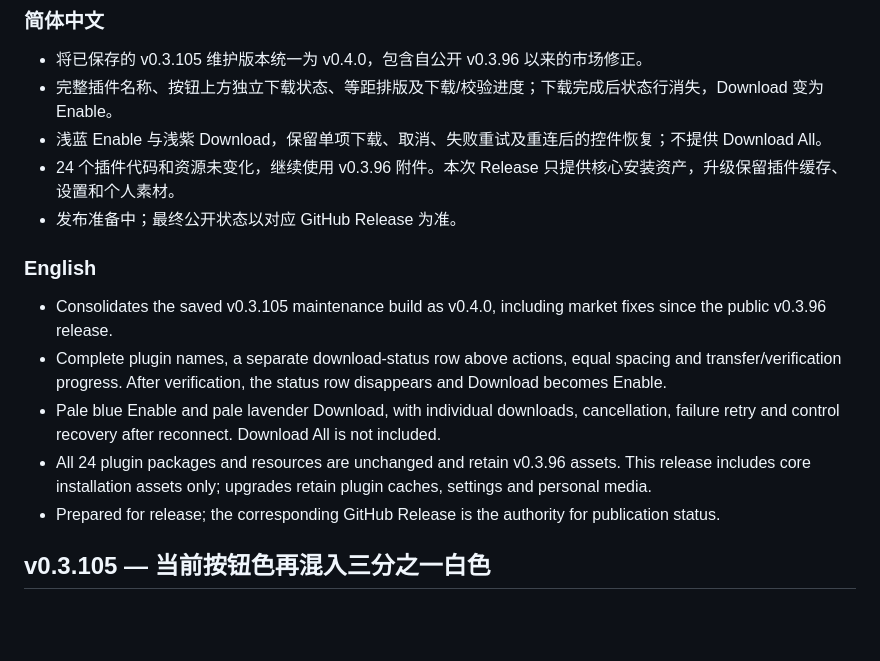
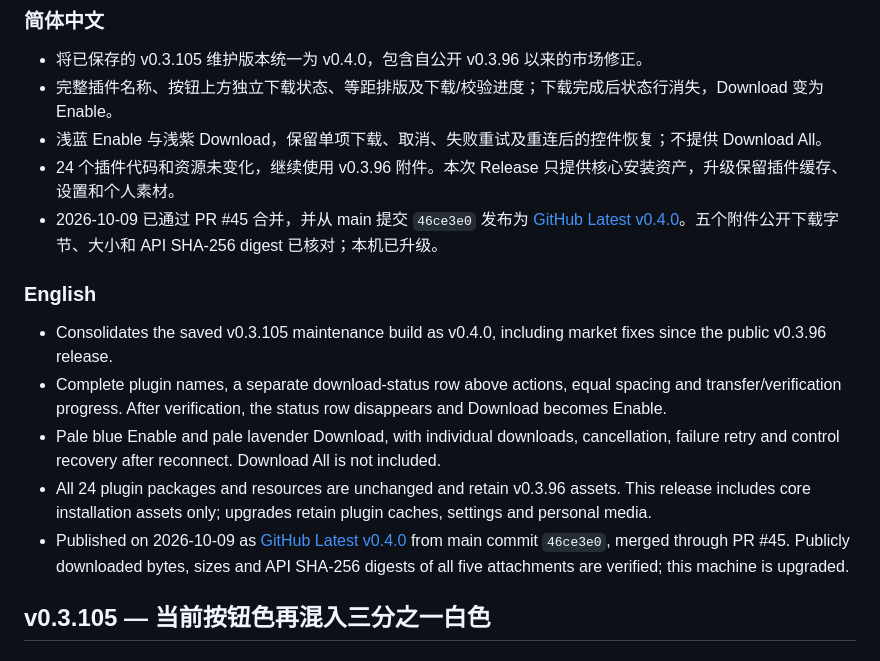
Before and after one commit to Rice-dog/code-codex, a Markdown page: releases/README.md, the part around the change. Drawn GitHub-style; blank space fills up the shorter version.

Commit message:
docs: record verified v0.4.0 publication

```diff
--- a/releases/README.md
+++ b/releases/README.md
@@ -10,7 +10,7 @@ This folder contains ready-made downloadable packages.
 - 完整插件名称、按钮上方独立下载状态、等距排版及下载/校验进度；下载完成后状态行消失，Download 变为 Enable。
 - 浅蓝 Enable 与浅紫 Download，保留单项下载、取消、失败重试及重连后的控件恢复；不提供 Download All。
 - 24 个插件代码和资源未变化，继续使用 v0.3.96 附件。本次 Release 只提供核心安装资产，升级保留插件缓存、设置和个人素材。
-- 发布准备中；最终公开状态以对应 GitHub Release 为准。
+- 2026-10-09 已通过 PR #45 合并，并从 main 提交 `46ce3e0` 发布为 [GitHub Latest v0.4.0](https://github.com/Rice-dog/code-codex/releases/tag/v0.4.0)。五个附件公开下载字节、大小和 API SHA-256 digest 已核对；本机已升级。
 
 ### English
 
@@ -18,7 +18,7 @@ This folder contains ready-made downloadable packages.
 - Complete plugin names, a separate download-status row above actions, equal spacing and transfer/verification progress. After verification, the status row disappears and Download becomes Enable.
 - Pale blue Enable and pale lavender Download, with individual downloads, cancellation, failure retry and control recovery after reconnect. Download All is not included.
 - All 24 plugin packages and resources are unchanged and retain v0.3.96 assets. This release includes core installation assets only; upgrades retain plugin caches, settings and personal media.
-- Prepared for release; the corresponding GitHub Release is the authority for publication status.
+- Published on 2026-10-09 as [GitHub Latest v0.4.0](https://github.com/Rice-dog/code-codex/releases/tag/v0.4.0) from main commit `46ce3e0`, merged through PR #45. Publicly downloaded bytes, sizes and API SHA-256 digests of all five attachments are verified; this machine is upgraded.
 
 ## v0.3.105 — 当前按钮色再混入三分之一白色
 
```
